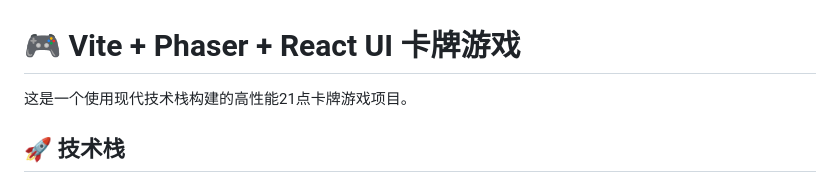
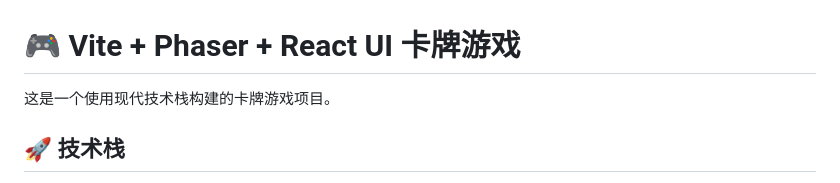
Before and after one commit to hubaia/L-Zore, a Markdown page: README.md, the part around the change. Rendered like a GitHub page.

```diff
--- a/README.md
+++ b/README.md
@@ -1,6 +1,6 @@
 # 🎮 Vite + Phaser + React UI 卡牌游戏
 
-这是一个使用现代技术栈构建的高性能21点卡牌游戏项目。
+这是一个使用现代技术栈构建的卡牌游戏项目。
 
 ## 🚀 技术栈
 
```
